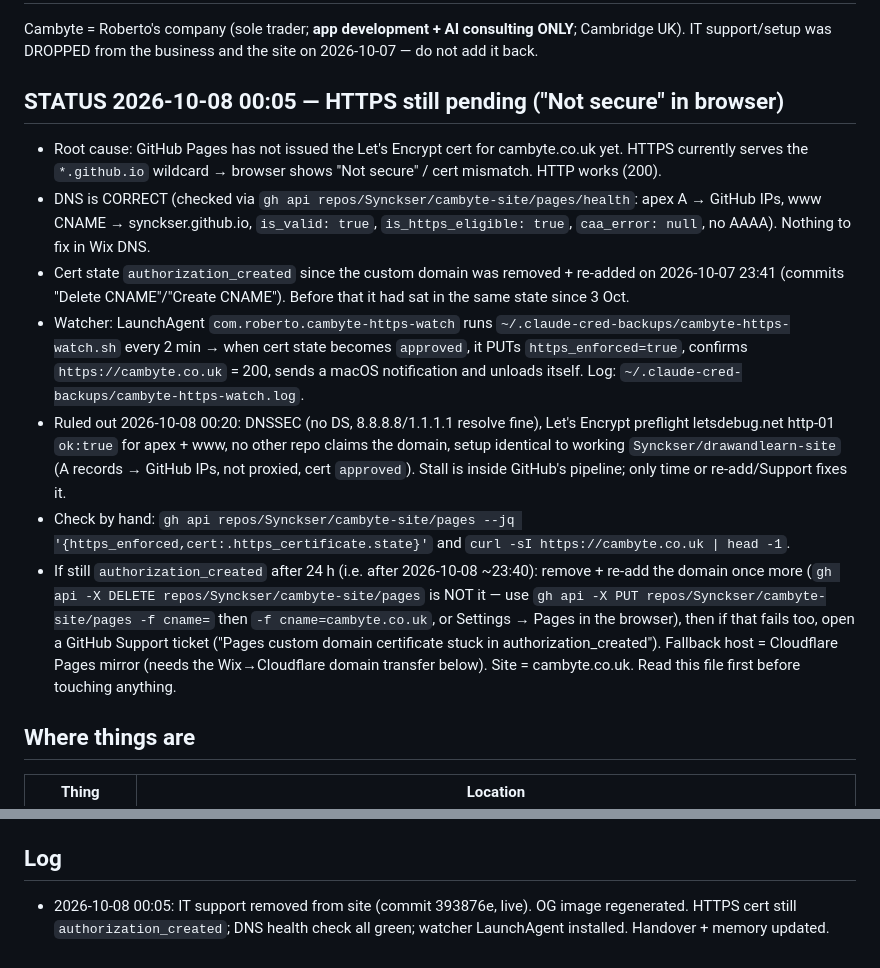
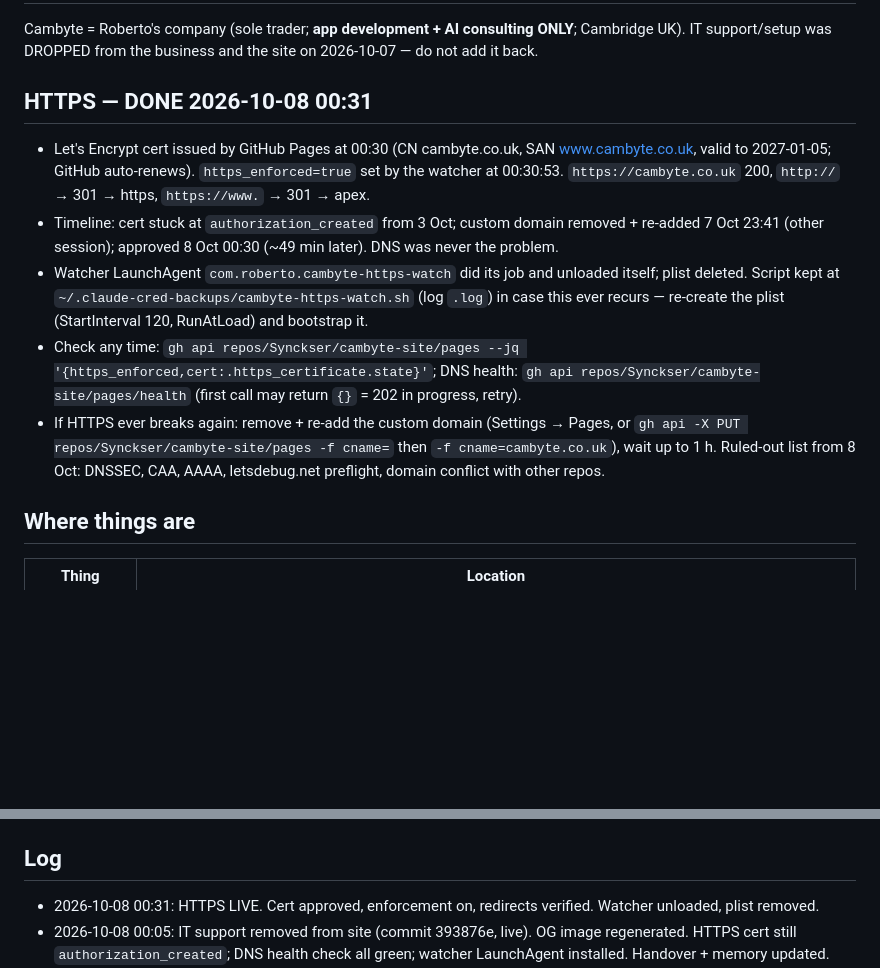
Before and after one commit to Synckser/cambyte-site, a Markdown page: HANDOVER.md, 2 parts joined by grey strips. Rendered like a GitHub page; blank space fills up the shorter version.

Commit message:
Handover: HTTPS live, cert approved, watcher retired
Co-Authored-By: Claude Fable 5.1 <noreply@anthropic.com>

```diff
--- a/HANDOVER.md
+++ b/HANDOVER.md
@@ -2,15 +2,12 @@
 
 Cambyte = Roberto's company (sole trader; **app development + AI consulting ONLY**; Cambridge UK). IT support/setup was DROPPED from the business and the site on 2026-10-07 — do not add it back.
 
-## STATUS 2026-10-08 00:05 — HTTPS still pending ("Not secure" in browser)
-- Root cause: GitHub Pages has not issued the Let's Encrypt cert for cambyte.co.uk yet. HTTPS currently serves the `*.github.io` wildcard → browser shows "Not secure" / cert mismatch. HTTP works (200).
-- DNS is CORRECT (checked via `gh api repos/Synckser/cambyte-site/pages/health`: apex A → GitHub IPs, www CNAME → synckser.github.io, `is_valid: true`, `is_https_eligible: true`, `caa_error: null`, no AAAA). Nothing to fix in Wix DNS.
-- Cert state `authorization_created` since the custom domain was removed + re-added on 2026-10-07 23:41 (commits "Delete CNAME"/"Create CNAME"). Before that it had sat in the same state since 3 Oct.
-- Watcher: LaunchAgent `com.roberto.cambyte-https-watch` runs `~/.claude-cred-backups/cambyte-https-watch.sh` every 2 min → when cert state becomes `approved`, it PUTs `https_enforced=true`, confirms `https://cambyte.co.uk` = 200, sends a macOS notification and unloads itself. Log: `~/.claude-cred-backups/cambyte-https-watch.log`.
-- Ruled out 2026-10-08 00:20: DNSSEC (no DS, 8.8.8.8/1.1.1.1 resolve fine), Let's Encrypt preflight letsdebug.net http-01 `ok:true` for apex + www, no other repo claims the domain, setup identical to working `Synckser/drawandlearn-site` (A records → GitHub IPs, not proxied, cert `approved`). Stall is inside GitHub's pipeline; only time or re-add/Support fixes it.
-- Check by hand: `gh api repos/Synckser/cambyte-site/pages --jq '{https_enforced,cert:.https_certificate.state}'` and `curl -sI https://cambyte.co.uk | head -1`.
-- If still `authorization_created` after 24 h (i.e. after 2026-10-08 ~23:40): remove + re-add the domain once more (`gh api -X DELETE repos/Synckser/cambyte-site/pages` is NOT it — use `gh api -X PUT repos/Synckser/cambyte-site/pages -f cname=` then `-f cname=cambyte.co.uk`, or Settings → Pages in the browser), then if that fails too, open a GitHub Support ticket ("Pages custom domain certificate stuck in authorization_created"). Fallback host = Cloudflare Pages mirror (needs the Wix→Cloudflare domain transfer below).
-Site = cambyte.co.uk. Read this file first before touching anything.
+## HTTPS — DONE 2026-10-08 00:31
+- Let's Encrypt cert issued by GitHub Pages at 00:30 (CN cambyte.co.uk, SAN www.cambyte.co.uk, valid to 2027-01-05; GitHub auto-renews). `https_enforced=true` set by the watcher at 00:30:53. `https://cambyte.co.uk` 200, `http://` → 301 → https, `https://www.` → 301 → apex.
+- Timeline: cert stuck at `authorization_created` from 3 Oct; custom domain removed + re-added 7 Oct 23:41 (other session); approved 8 Oct 00:30 (~49 min later). DNS was never the problem.
+- Watcher LaunchAgent `com.roberto.cambyte-https-watch` did its job and unloaded itself; plist deleted. Script kept at `~/.claude-cred-backups/cambyte-https-watch.sh` (log `.log`) in case this ever recurs — re-create the plist (StartInterval 120, RunAtLoad) and bootstrap it.
+- Check any time: `gh api repos/Synckser/cambyte-site/pages --jq '{https_enforced,cert:.https_certificate.state}'`; DNS health: `gh api repos/Synckser/cambyte-site/pages/health` (first call may return `{}` = 202 in progress, retry).
+- If HTTPS ever breaks again: remove + re-add the custom domain (Settings → Pages, or `gh api -X PUT repos/Synckser/cambyte-site/pages -f cname=` then `-f cname=cambyte.co.uk`), wait up to 1 h. Ruled-out list from 8 Oct: DNSSEC, CAA, AAAA, letsdebug.net preflight, domain conflict with other repos.
 
 ## Where things are
 | Thing | Location |
@@ -89,6 +86,7 @@ Wix does not let you edit nameservers on Wix-registered domains (no menu option
 - OG image already at `/assets/img/og.png`.
 
 ## Log
+- 2026-10-08 00:31: HTTPS LIVE. Cert approved, enforcement on, redirects verified. Watcher unloaded, plist removed.
 - 2026-10-08 00:05: IT support removed from site (commit 393876e, live). OG image regenerated. HTTPS cert still `authorization_created`; DNS health check all green; watcher LaunchAgent installed. Handover + memory updated.
 - 2026-10-07 23:41–23:47 (other session): custom domain removed + re-added to retrigger cert; `/apps/` landing page with pricing added (commit f3ae69f).
 - 2026-10-03 01:35: email records set (ForwardEmail). Test mail sent to hello@ → ForwardEmail confirmed delivery (self-send notice in Gmail). Email WORKING.
```
Also changed, not shown: other parts of HANDOVER.md (+1 -1 lines).
